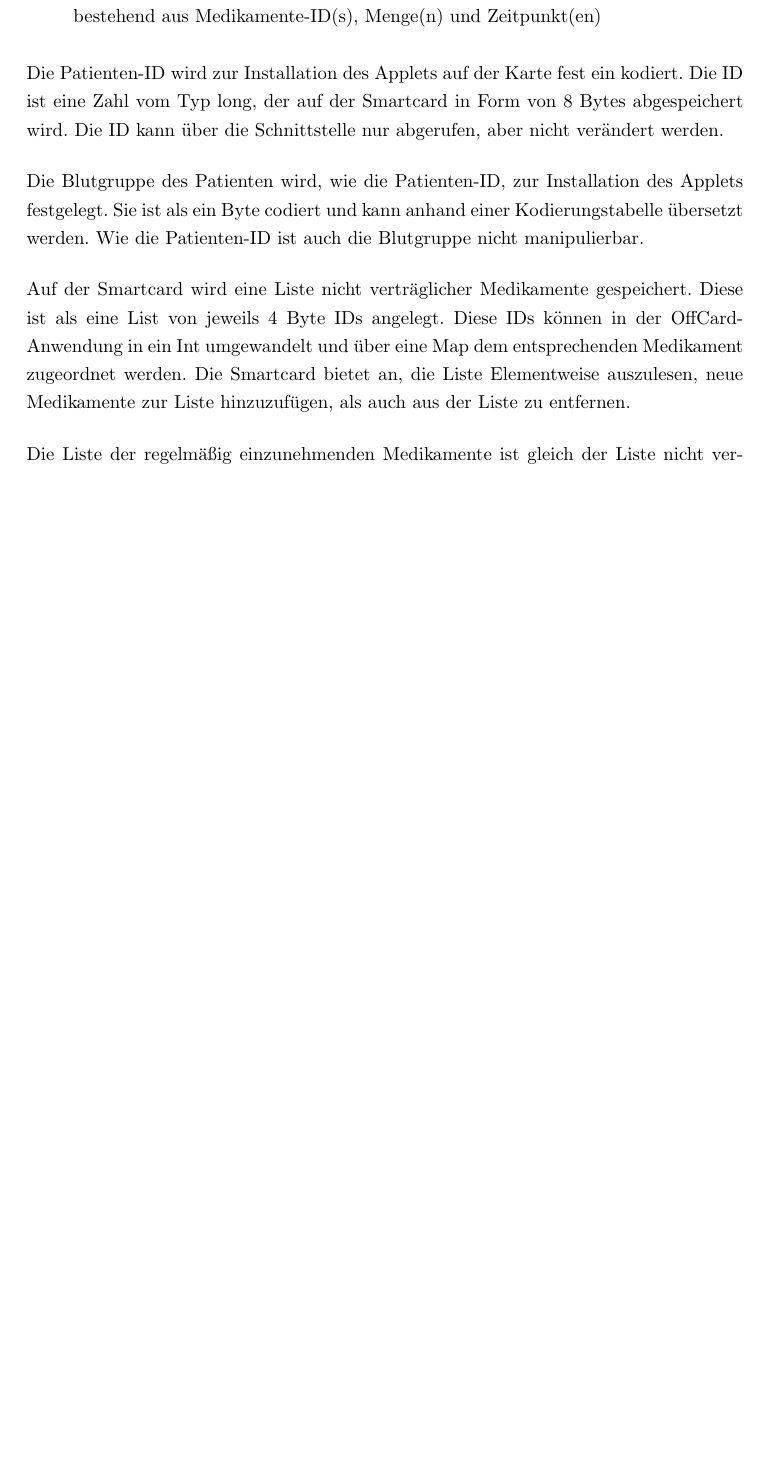
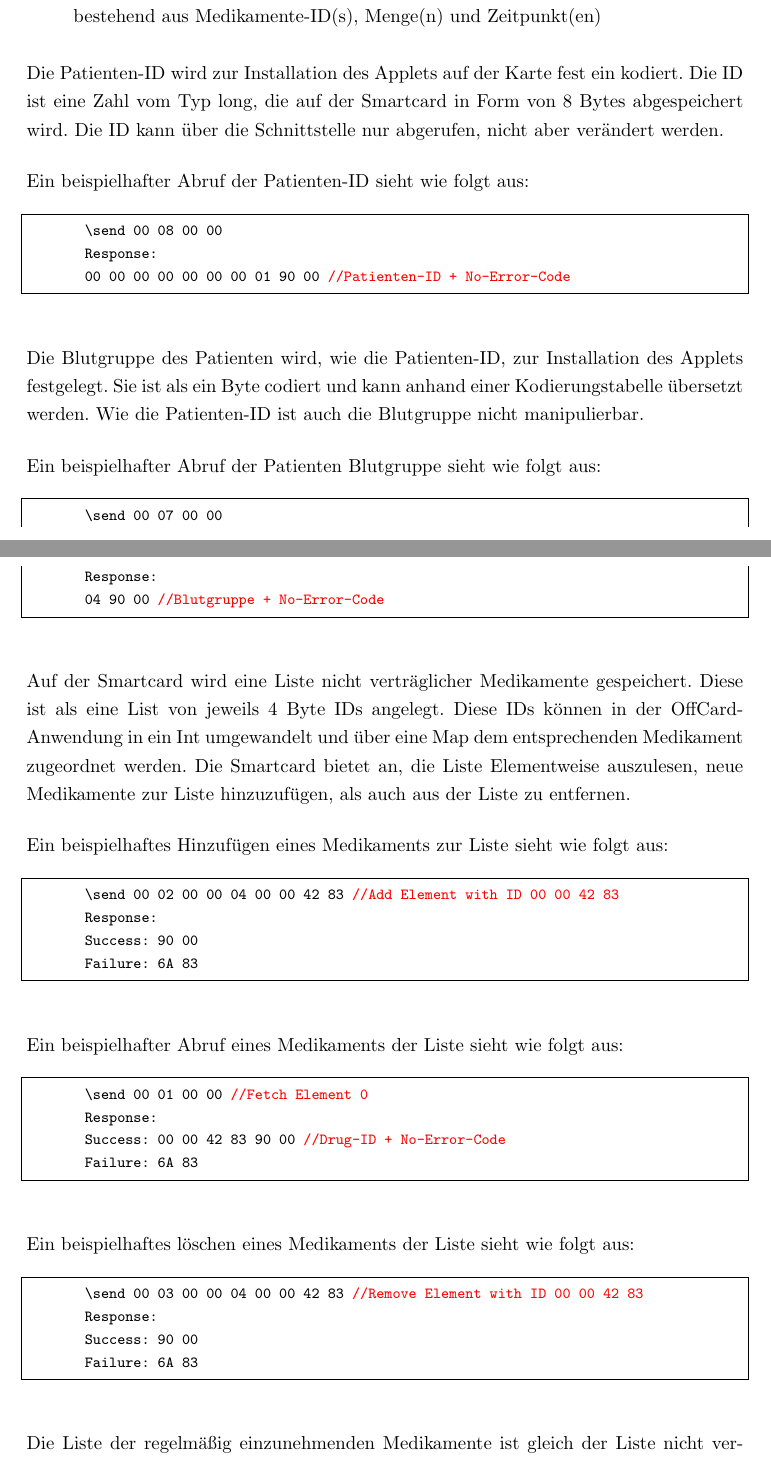
Before and after one commit to neonlzf/smartcard, a LaTeX document (Doku/Projektdokumentation.tex): part of page 2 of 6 before the commit and two parts of pages 2 and 3 of 7 after it, the two joined at a grey line, cut so that both start at the same text, the shorter picture padded with empty space. Compiled offline with pdfLaTeX; an older LaTeX class or package is replaced by its successor.

Commit message:
Added some OnCard examples

```diff
--- a/Doku/Projektdokumentation.tex
+++ b/Doku/Projektdokumentation.tex
@@ -59,10 +59,53 @@
 		\item eine List regelmäßig einzunehmender Medikamente mit Dosierungsinformationen, bestehend aus Medikamente-ID(s), Menge(n) und Zeitpunkt(en)
 	\end{itemize}
 
-	Die Patienten-ID wird zur Installation des Applets auf der Karte fest ein kodiert. Die ID ist eine Zahl vom Typ long, der auf der Smartcard in Form von 8 Bytes abgespeichert wird. Die ID kann über die Schnittstelle nur abgerufen, aber nicht verändert werden.
+	Die Patienten-ID wird zur Installation des Applets auf der Karte fest ein kodiert. Die ID ist eine Zahl vom Typ long, die auf der Smartcard in Form von 8 Bytes abgespeichert wird. Die ID kann über die Schnittstelle nur abgerufen, nicht aber verändert werden.
+
+	Ein beispielhafter Abruf der Patienten-ID sieht wie folgt aus:
+
+	\begin{lstlisting}
+		\send 00 08 00 00
+		Response:
+		00 00 00 00 00 00 00 01 90 00 //Patienten-ID + No-Error-Code
+	\end{lstlisting}
 
 	Die Blutgruppe des Patienten wird, wie die Patienten-ID, zur Installation des Applets festgelegt. Sie ist als ein Byte codiert und kann anhand einer Kodierungstabelle übersetzt werden. Wie die Patienten-ID ist auch die Blutgruppe nicht manipulierbar.
 
+	Ein beispielhafter Abruf der Patienten Blutgruppe sieht wie folgt aus:
+
+	\begin{lstlisting}
+		\send 00 07 00 00
+		Response:
+		04 90 00 //Blutgruppe + No-Error-Code
+	\end{lstlisting}
+
 	Auf der Smartcard wird eine Liste nicht verträglicher Medikamente gespeichert. Diese ist als eine List von jeweils 4 Byte IDs angelegt. Diese IDs können in der OffCard-Anwendung in ein Int umgewandelt und über eine Map dem entsprechenden Medikament zugeordnet werden. Die Smartcard bietet an, die Liste Elementweise auszulesen, neue Medikamente zur Liste hinzuzufügen, als auch aus der Liste zu entfernen.
 
+	Ein beispielhaftes Hinzufügen eines Medikaments zur Liste sieht wie folgt aus:
+
+	\begin{lstlisting}
+		\send 00 02 00 00 04 00 00 42 83 //Add Element with ID 00 00 42 83
+		Response:
+		Success: 90 00
+		Failure: 6A 83
+	\end{lstlisting}
+
+	Ein beispielhafter Abruf eines Medikaments der Liste sieht wie folgt aus:
+
+	\begin{lstlisting}
+		\send 00 01 00 00 //Fetch Element 0
+		Response:
+		Success: 00 00 42 83 90 00 //Drug-ID + No-Error-Code
+		Failure: 6A 83
+	\end{lstlisting}
+
+	Ein beispielhaftes löschen eines Medikaments der Liste sieht wie folgt aus:
+
+	\begin{lstlisting}
+		\send 00 03 00 00 04 00 00 42 83 //Remove Element with ID 00 00 42 83
+		Response:
+		Success: 90 00
+		Failure: 6A 83
+	\end{lstlisting}
+
 	Die Liste der regelmäßig einzunehmenden Medikamente ist gleich der Liste nicht verträglicher Medikamente aufgebaut, nur das die Eintragslänge 28 Byte entspricht. Die ersten 4 Byte entsprechen der Medikamenten-ID, die folgenden 24 Byte den Einnahmezeiträumen sowie der Einnahmemenge. Diese Liste kann ebenfalls ausgelesen und manipuliert werden.
```
Also changed, not shown: Doku/Projektdokumentation.tex (2 more changed lines).
